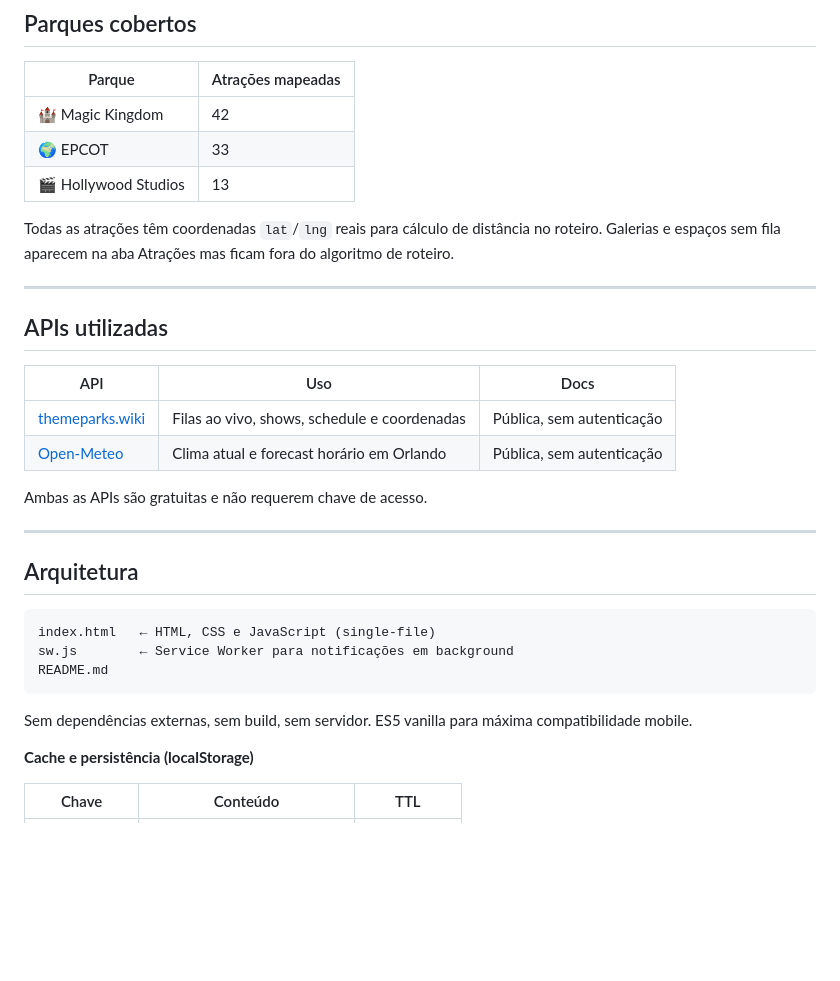
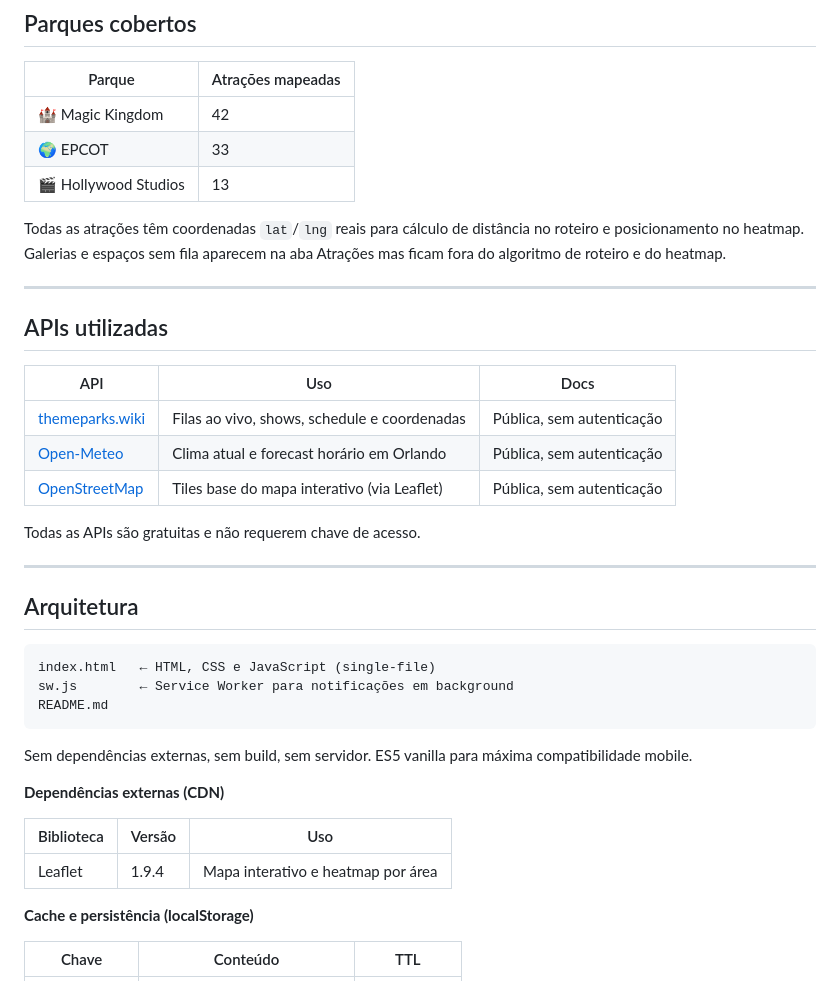
Before and after one commit to kuddddd/disney-guide, a Markdown page: README.md, the part around one of its changes. GitHub-like rendering; blank space fills up the shorter version.

````diff
--- a/README.md
+++ b/README.md
@@ -68,7 +96,7 @@ Cada tipo de notificação tem cooldown de 10 minutos para evitar repetição ex
 | 🌍 EPCOT | 33 |
 | 🎬 Hollywood Studios | 13 |
 
-Todas as atrações têm coordenadas `lat`/`lng` reais para cálculo de distância no roteiro. Galerias e espaços sem fila aparecem na aba Atrações mas ficam fora do algoritmo de roteiro.
+Todas as atrações têm coordenadas `lat`/`lng` reais para cálculo de distância no roteiro e posicionamento no heatmap. Galerias e espaços sem fila aparecem na aba Atrações mas ficam fora do algoritmo de roteiro e do heatmap.
 
 ---
 
@@ -78,8 +106,9 @@ Todas as atrações têm coordenadas `lat`/`lng` reais para cálculo de distânc
 |---|---|---|
 | [themeparks.wiki](https://api.themeparks.wiki) | Filas ao vivo, shows, schedule e coordenadas | Pública, sem autenticação |
 | [Open-Meteo](https://open-meteo.com) | Clima atual e forecast horário em Orlando | Pública, sem autenticação |
+| [OpenStreetMap](https://www.openstreetmap.org) | Tiles base do mapa interativo (via Leaflet) | Pública, sem autenticação |
 
-Ambas as APIs são gratuitas e não requerem chave de acesso.
+Todas as APIs são gratuitas e não requerem chave de acesso.
 
 ---
 
@@ -92,6 +121,12 @@ README.md
 ```
 
 Sem dependências externas, sem build, sem servidor. ES5 vanilla para máxima compatibilidade mobile.
+
+**Dependências externas (CDN)**
+
+| Biblioteca | Versão | Uso |
+|---|---|---|
+| Leaflet | 1.9.4 | Mapa interativo e heatmap por área |
 
 **Cache e persistência (localStorage)**
 
````
Also changed, not shown: other parts of README.md (+31 -0 lines).
